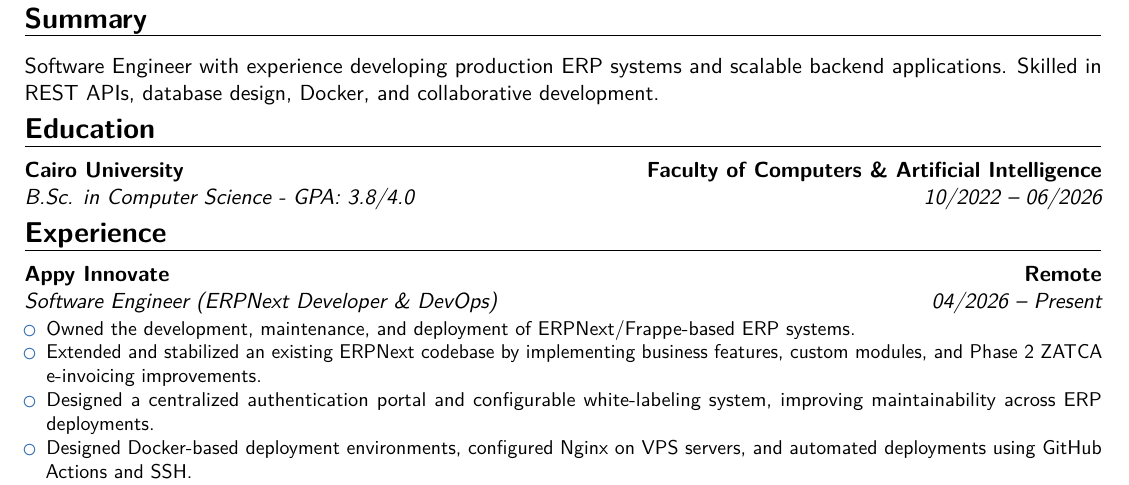
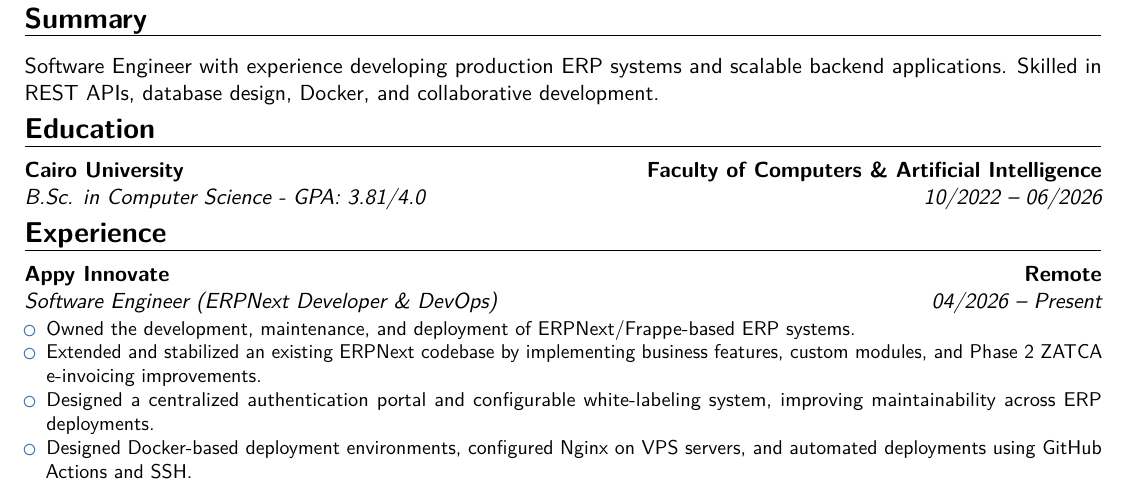
Before and after one commit to George-Raafat/George-Raafat, a LaTeX CV (Resume/George-Resume.tex): part of the page, cut so that both start at the same text. Compiled offline with pdfLaTeX.

Commit message:
Update resume: correct GPA formatting for accuracy

```diff
--- a/Resume/George-Resume.tex
+++ b/Resume/George-Resume.tex
@@ -32,7 +32,7 @@ Software Engineer with experience developing production ERP systems and scalable
 \vspace{-1em}
 %------------------------------------------------------------------------------
 \section{Education}
-\cventry{10/2022 -- 06/2026}{B.Sc. in Computer Science - GPA: 3.8/4.0}{Cairo University}{Faculty of Computers \& Artificial Intelligence}{}{}
+\cventry{10/2022 -- 06/2026}{B.Sc. in Computer Science - GPA: 3.81/4.0}{Cairo University}{Faculty of Computers \& Artificial Intelligence}{}{}
 
 \vspace{-1em}
 %------------------------------------------------------------------------------
```
Also changed, not shown: Resume/George-Resume.pdf.
